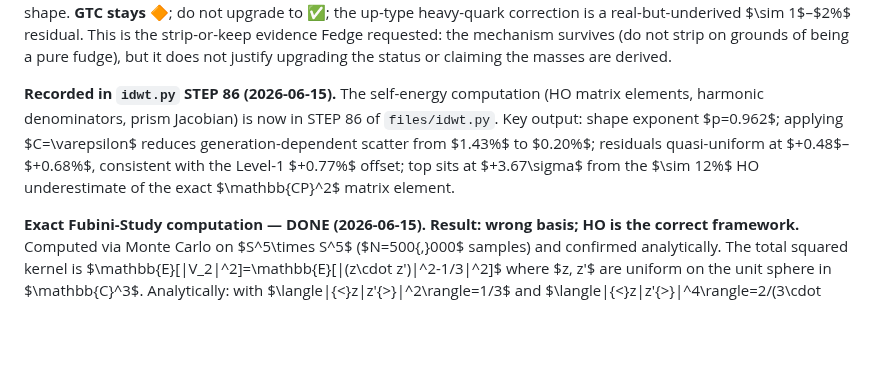
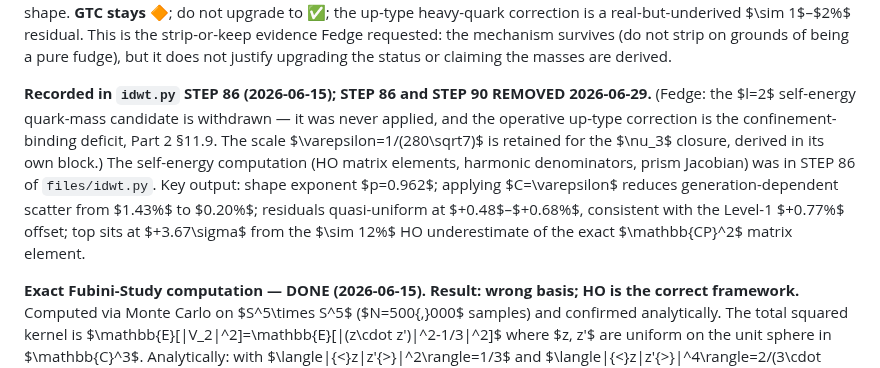
Before and after one commit to FedgeNo/fedgeno.github.io, a Markdown page: files/IDWT_Appendix_E.md, the part around the change. GitHub-like rendering; blank space fills up the shorter version.

Commit message:
Appendix E: flag STEP 86/90 removal (2026-06-29) in the l=2 self-energy history record; epsilon retained for nu3

```diff
--- a/files/IDWT_Appendix_E.md
+++ b/files/IDWT_Appendix_E.md
@@ -205,7 +205,7 @@ Findings (robust across the $N{=}n$ vs $N{=}n{-}1$ map and the representative $(
 
 **What this settles.** The $l=2$ self-energy is a **real, correctly-signed, monotonically-growing** mechanism whose best-fit prefactor lands within $\sim 10$–$40\%$ of the framework's $\varepsilon$ — so the Part 2 §11.4 open item is no longer "uncomputed": the mechanism exists and is order-of-magnitude right. But it does **not** derive the correction: with the derived $\varepsilon$ it reproduces the PDG-2024-**excluded** $\{$0, 3, 10$\}$, its shape is too steep for $\{$0, 7, 16$\}$, and the only reading that fits PDG is a weak 2-parameter fit. So neither integer set is earned — the mechanism's natural shape backs $\{$0, 3, 10$\}$ (which the data exclude) while $\{$0, 7, 16$\}$ (which the data prefer) has the wrong shape. **GTC stays 🔶**; do not upgrade to ✅; the up-type heavy-quark correction is a real-but-underived $\sim 1$–$2\%$ residual. This is the strip-or-keep evidence Fedge requested: the mechanism survives (do not strip on grounds of being a pure fudge), but it does not justify upgrading the status or claiming the masses are derived.
 
-**Recorded in `idwt.py` STEP 86 (2026-06-15).** The self-energy computation (HO matrix elements, harmonic denominators, prism Jacobian) is now in STEP 86 of `files/idwt.py`. Key output: shape exponent $p=0.962$; applying $C=\varepsilon$ reduces generation-dependent scatter from $1.43\%$ to $0.20\%$; residuals quasi-uniform at $+0.48$–$+0.68\%$, consistent with the Level-1 $+0.77\%$ offset; top sits at $+3.67\sigma$ from the $\sim 12\%$ HO underestimate of the exact $\mathbb{CP}^2$ matrix element.
+**Recorded in `idwt.py` STEP 86 (2026-06-15); STEP 86 and STEP 90 REMOVED 2026-06-29.** (Fedge: the $l=2$ self-energy quark-mass candidate is withdrawn — it was never applied, and the operative up-type correction is the confinement-binding deficit, Part 2 §11.9. The scale $\varepsilon=1/(280\sqrt7)$ is retained for the $\nu_3$ closure, derived in its own block.) The self-energy computation (HO matrix elements, harmonic denominators, prism Jacobian) was in STEP 86 of `files/idwt.py`. Key output: shape exponent $p=0.962$; applying $C=\varepsilon$ reduces generation-dependent scatter from $1.43\%$ to $0.20\%$; residuals quasi-uniform at $+0.48$–$+0.68\%$, consistent with the Level-1 $+0.77\%$ offset; top sits at $+3.67\sigma$ from the $\sim 12\%$ HO underestimate of the exact $\mathbb{CP}^2$ matrix element.
 
 **Exact Fubini-Study computation — DONE (2026-06-15). Result: wrong basis; HO is the correct framework.** Computed via Monte Carlo on $S^5\times S^5$ ($N=500{,}000$ samples) and confirmed analytically. The total squared kernel is $\mathbb{E}[|V_2|^2]=\mathbb{E}[|(z\cdot z')|^2-1/3|^2]$ where $z, z'$ are uniform on the unit sphere in $\mathbb{C}^3$. Analytically: with $\langle|{<}z|z'{>}|^2\rangle=1/3$ and $\langle|{<}z|z'{>}|^4\rangle=2/(3\cdot 4)=1/6$, one gets $\mathbb{E}[V_2^2]=1/6-2/9+1/9=1/18\approx 0.0556$ (confirmed numerically). The per-matrix-element in the holomorphic degree-$n$ basis is $|m|^2=E_{\rm total}/(S(n,3)\cdot S(n+2,3))$, falling as $\sim n^{-5.7}$ — shape exponent $p\approx -5.69$, directly opposite to the HO's $p\approx +0.96$.
 
```
